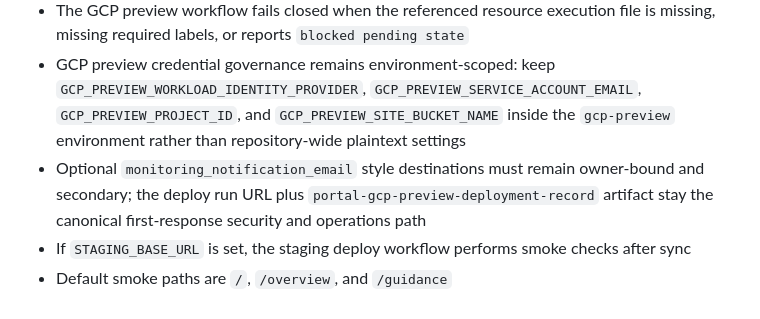
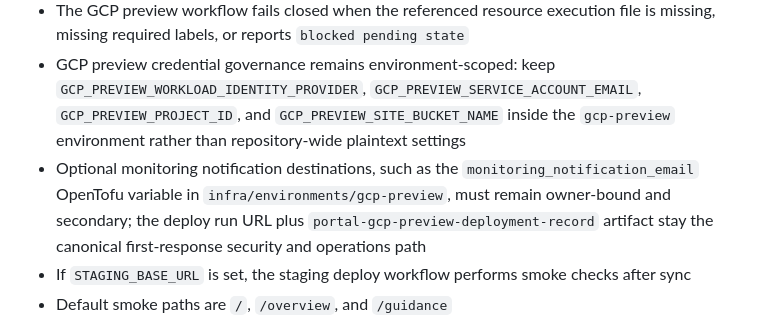
Before and after one commit to PLAYER1-r7/MultiCloudProject, a Markdown page: .github/workflows/README.md, the part around the change. GitHub-like rendering.

Commit message:
infra: align preview monitoring documentation

```diff
--- a/.github/workflows/README.md
+++ b/.github/workflows/README.md
@@ -70,7 +70,7 @@ This directory is reserved for Issue 18 and later GitHub Actions workflow implem
 - GCP preview deploy requires a committed markdown file referenced by `resource_execution_reference` that includes these labels: `Resource execution status`, `Preview public URL`, `Reviewed target reference`, `Certificate-related reference`, and `Selected environment entrypoint reference`
 - The GCP preview workflow fails closed when the referenced resource execution file is missing, missing required labels, or reports `blocked pending state`
 - GCP preview credential governance remains environment-scoped: keep `GCP_PREVIEW_WORKLOAD_IDENTITY_PROVIDER`, `GCP_PREVIEW_SERVICE_ACCOUNT_EMAIL`, `GCP_PREVIEW_PROJECT_ID`, and `GCP_PREVIEW_SITE_BUCKET_NAME` inside the `gcp-preview` environment rather than repository-wide plaintext settings
-- Optional `monitoring_notification_email` style destinations must remain owner-bound and secondary; the deploy run URL plus `portal-gcp-preview-deployment-record` artifact stay the canonical first-response security and operations path
+- Optional monitoring notification destinations, such as the `monitoring_notification_email` OpenTofu variable in `infra/environments/gcp-preview`, must remain owner-bound and secondary; the deploy run URL plus `portal-gcp-preview-deployment-record` artifact stay the canonical first-response security and operations path
 - If `STAGING_BASE_URL` is set, the staging deploy workflow performs smoke checks after sync
 - Default smoke paths are `/`, `/overview`, and `/guidance`
 - CloudFront invalidation is optional and only runs when a distribution id is provided
```
Also changed, not shown: 1 other file.
